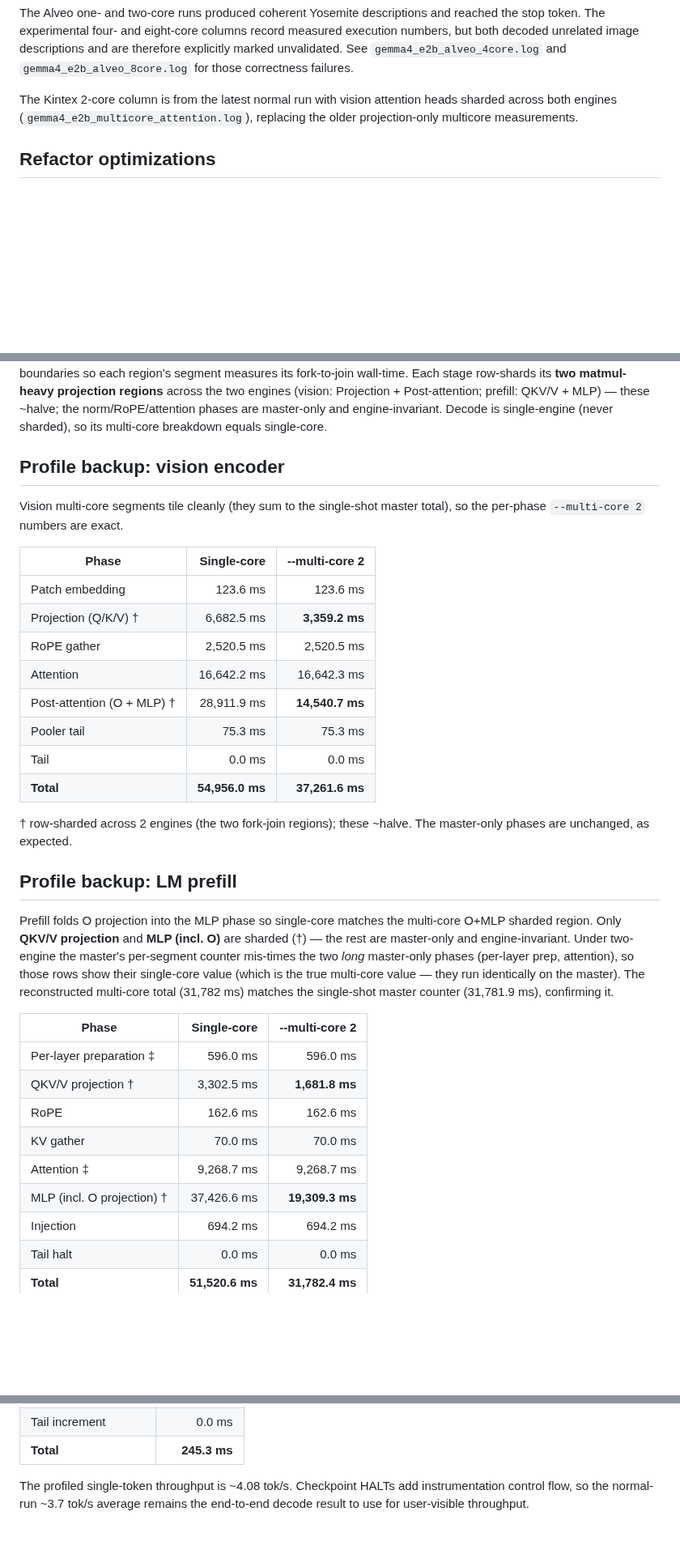
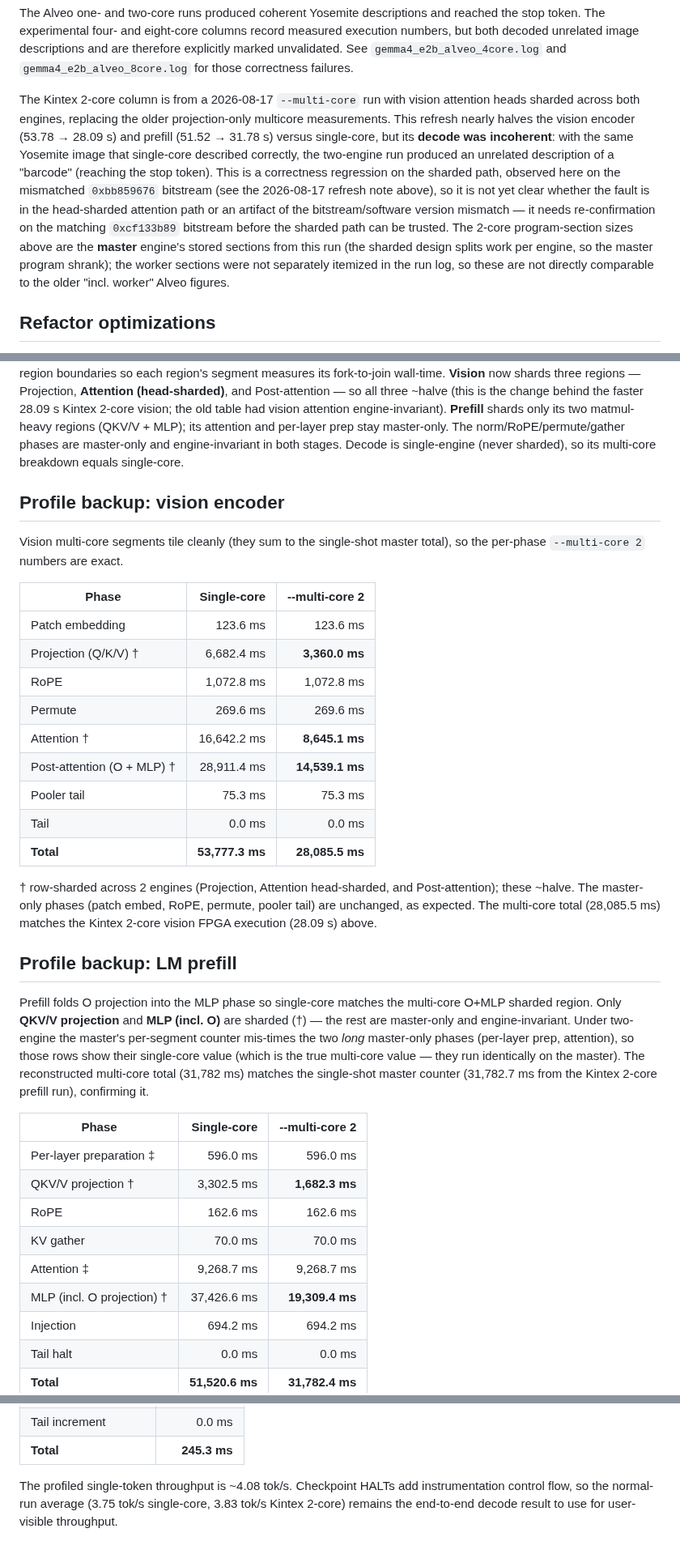
Before and after one commit to apex-compute/unified-engine, a Markdown page: models/gemma4_e2b/gemma4_e2b_performance.md, 3 parts joined by grey strips. Shown at 81% size. Drawn GitHub-style; blank space fills up the shorter version.

Commit message:
gemma4 multicore

```diff
--- a/models/gemma4_e2b/gemma4_e2b_performance.md
+++ b/models/gemma4_e2b/gemma4_e2b_performance.md
@@ -46,9 +57,21 @@ measured execution numbers, but both decoded unrelated image descriptions and
 are therefore explicitly marked unvalidated. See `gemma4_e2b_alveo_4core.log`
 and `gemma4_e2b_alveo_8core.log` for those correctness failures.
 
-The Kintex 2-core column is from the latest normal run with vision attention
-heads sharded across both engines (`gemma4_e2b_multicore_attention.log`), replacing
-the older projection-only multicore measurements.
+The Kintex 2-core column is from a 2026-08-17 `--multi-core` run with vision
+attention heads sharded across both engines, replacing the older projection-only
+multicore measurements. This refresh nearly halves the vision encoder (53.78 →
+28.09 s) and prefill (51.52 → 31.78 s) versus single-core, but its **decode was
+incoherent**: with the same Yosemite image that single-core described correctly,
+the two-engine run produced an unrelated description of a "barcode" (reaching the
+stop token). This is a correctness regression on the sharded path, observed here
+on the mismatched `0xbb859676` bitstream (see the 2026-08-17 refresh note above),
+so it is not yet clear whether the fault is in the head-sharded attention path or
+an artifact of the bitstream/software version mismatch — it needs re-confirmation
+on the matching `0xcf133b89` bitstream before the sharded path can be trusted.
+The 2-core program-section sizes above are the **master** engine's stored sections
+from this run (the sharded design splits work per engine, so the master program
+shrank); the worker sections were not separately itemized in the run log, so these
+are not directly comparable to the older "incl. worker" Alveo figures.
 
 ## Refactor optimizations
 
@@ -83,9 +106,12 @@ Profile tables below are fresh `--profile` runs (`--dev xdma1`), rows in
 master's per-segment HW latency counter, with checkpoints at the sharded-region
-boundaries so each region's segment measures its fork-to-join wall-time. Each stage
-row-shards its **two matmul-heavy projection regions** across the two engines
-(vision: Projection + Post-attention; prefill: QKV/V + MLP) — these ~halve; the
-norm/RoPE/attention phases are master-only and engine-invariant. Decode is
-single-engine (never sharded), so its multi-core breakdown equals single-core.
+boundaries so each region's segment measures its fork-to-join wall-time.
+**Vision** now shards three regions — Projection, **Attention (head-sharded)**,
+and Post-attention — so all three ~halve (this is the change behind the faster
+28.09 s Kintex 2-core vision; the old table had vision attention engine-invariant).
+**Prefill** shards only its two matmul-heavy regions (QKV/V + MLP); its attention
+and per-layer prep stay master-only. The norm/RoPE/permute/gather phases are
+master-only and engine-invariant in both stages. Decode is single-engine (never
+sharded), so its multi-core breakdown equals single-core.
 
 ## Profile backup: vision encoder
 
@@ -95,16 +121,19 @@ so the per-phase `--multi-core 2` numbers are exact.
 | Phase | Single-core | --multi-core 2 |
 |---|---:|---:|
 | Patch embedding | 123.6 ms | 123.6 ms |
-| Projection (Q/K/V) † | 6,682.5 ms | **3,359.2 ms** |
-| RoPE gather | 2,520.5 ms | 2,520.5 ms |
-| Attention | 16,642.2 ms | 16,642.3 ms |
-| Post-attention (O + MLP) † | 28,911.9 ms | **14,540.7 ms** |
+| Projection (Q/K/V) † | 6,682.4 ms | **3,360.0 ms** |
+| RoPE | 1,072.8 ms | 1,072.8 ms |
+| Permute | 269.6 ms | 269.6 ms |
+| Attention † | 16,642.2 ms | **8,645.1 ms** |
+| Post-attention (O + MLP) † | 28,911.4 ms | **14,539.1 ms** |
 | Pooler tail | 75.3 ms | 75.3 ms |
 | Tail | 0.0 ms | 0.0 ms |
-| **Total** | **54,956.0 ms** | **37,261.6 ms** |
+| **Total** | **53,777.3 ms** | **28,085.5 ms** |
 
-† row-sharded across 2 engines (the two fork-join regions); these ~halve. The
-master-only phases are unchanged, as expected.
+† row-sharded across 2 engines (Projection, Attention head-sharded, and
+Post-attention); these ~halve. The master-only phases (patch embed, RoPE,
+permute, pooler tail) are unchanged, as expected. The multi-core total
+(28,085.5 ms) matches the Kintex 2-core vision FPGA execution (28.09 s) above.
 
 ## Profile backup: LM prefill
 
@@ -114,17 +143,17 @@ O+MLP sharded region. Only **QKV/V projection** and **MLP (incl. O)** are sharde
 per-segment counter mis-times the two *long* master-only phases (per-layer prep,
 attention), so those rows show their single-core value (which is the true
 multi-core value — they run identically on the master). The reconstructed
-multi-core total (31,782 ms) matches the single-shot master counter (31,781.9 ms),
-confirming it.
+multi-core total (31,782 ms) matches the single-shot master counter (31,782.7 ms
+from the Kintex 2-core prefill run), confirming it.
 
 | Phase | Single-core | --multi-core 2 |
 |---|---:|---:|
 | Per-layer preparation ‡ | 596.0 ms | 596.0 ms |
-| QKV/V projection † | 3,302.5 ms | **1,681.8 ms** |
+| QKV/V projection † | 3,302.5 ms | **1,682.3 ms** |
 | RoPE | 162.6 ms | 162.6 ms |
 | KV gather | 70.0 ms | 70.0 ms |
 | Attention ‡ | 9,268.7 ms | 9,268.7 ms |
-| MLP (incl. O projection) † | 37,426.6 ms | **19,309.3 ms** |
+| MLP (incl. O projection) † | 37,426.6 ms | **19,309.4 ms** |
 | Injection | 694.2 ms | 694.2 ms |
 | Tail halt | 0.0 ms | 0.0 ms |
 | **Total** | **51,520.6 ms** | **31,782.4 ms** |
@@ -152,5 +181,6 @@ Decode is single-engine; `--multi-core 2` is identical (245.3 ms total).
 | **Total** | **245.3 ms** |
 
 The profiled single-token throughput is ~4.08 tok/s. Checkpoint HALTs add
-instrumentation control flow, so the normal-run ~3.7 tok/s average remains the
-end-to-end decode result to use for user-visible throughput.
+instrumentation control flow, so the normal-run average (3.75 tok/s single-core,
+3.83 tok/s Kintex 2-core) remains the end-to-end decode result to use for
+user-visible throughput.
```
Also changed, not shown: other parts of models/gemma4_e2b/gemma4_e2b_performance.md (+30 -19 lines).
